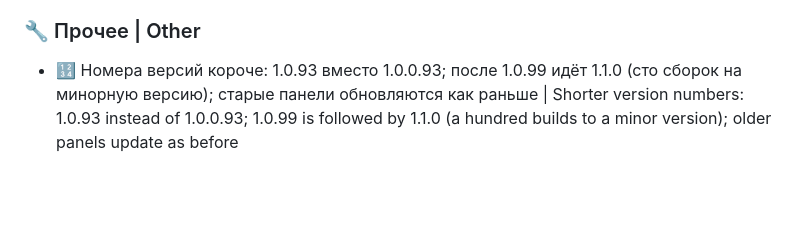
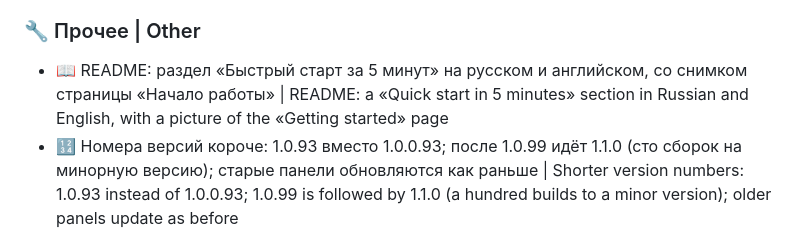
Before and after one commit to RJ-Bond/CoreGSM, a Markdown page: CHANGELOG.md, the part around the change. Rendered like a GitHub page; blank space fills up the shorter version.

```diff
--- a/CHANGELOG.md
+++ b/CHANGELOG.md
@@ -32,6 +32,7 @@ interface language; the GitHub release text is built from the section of the ver
 - 🔎 Список серверов не открывается пустым: если в браузере запомнился фильтр «Избранные», а звёздочек нет, показываются все серверы | The server list no longer opens empty: when the «Favourites» filter was remembered in the browser but nothing is starred, all the servers are shown
 
 ### 🔧 Прочее | Other
+- 📖 README: раздел «Быстрый старт за 5 минут» на русском и английском, со снимком страницы «Начало работы» | README: a «Quick start in 5 minutes» section in Russian and English, with a picture of the «Getting started» page
 - 🔢 Номера версий короче: 1.0.93 вместо 1.0.0.93; после 1.0.99 идёт 1.1.0 (сто сборок на минорную версию); старые панели обновляются как раньше | Shorter version numbers: 1.0.93 instead of 1.0.0.93; 1.0.99 is followed by 1.1.0 (a hundred builds to a minor version); older panels update as before
 - 📱 На телефоне кнопки «обновлено только что», копирования адреса, «Подробнее», закрытия подсказок и фильтры сообщества стали удобнее для нажатия; светлая и тёмная темы на телефоне и компьютере проверяются автоматически во всех страницах | On a phone the «updated just now», address-copy, «More», hint-close buttons and the community filters are easier to press; the light and dark themes on a phone and a desktop are now checked automatically on every page
 - 📐 Страница «UI-кит» (/_ui): добавлены правила для значков игр (размеры, подложки) и состояний списка «загрузка · пусто · ошибка» | The «UI kit» page (/_ui): rules for the game icons (sizes, tiles) and for the list states «loading · empty · error» are added
```
Also changed, not shown: README.en.md (+21 -0 lines), README.md (+24 -0 lines), docs/screens/admin-start.png (added).
